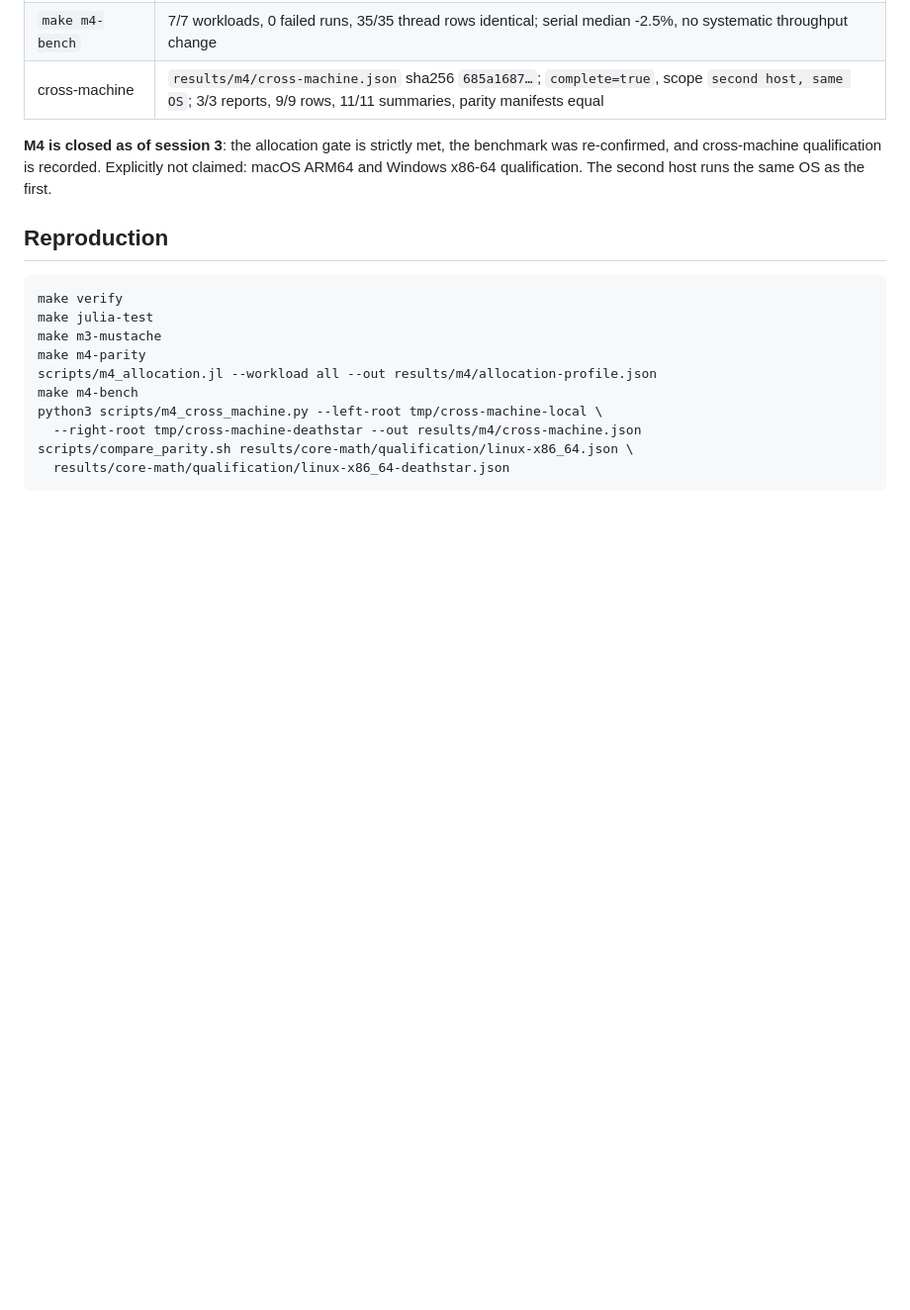
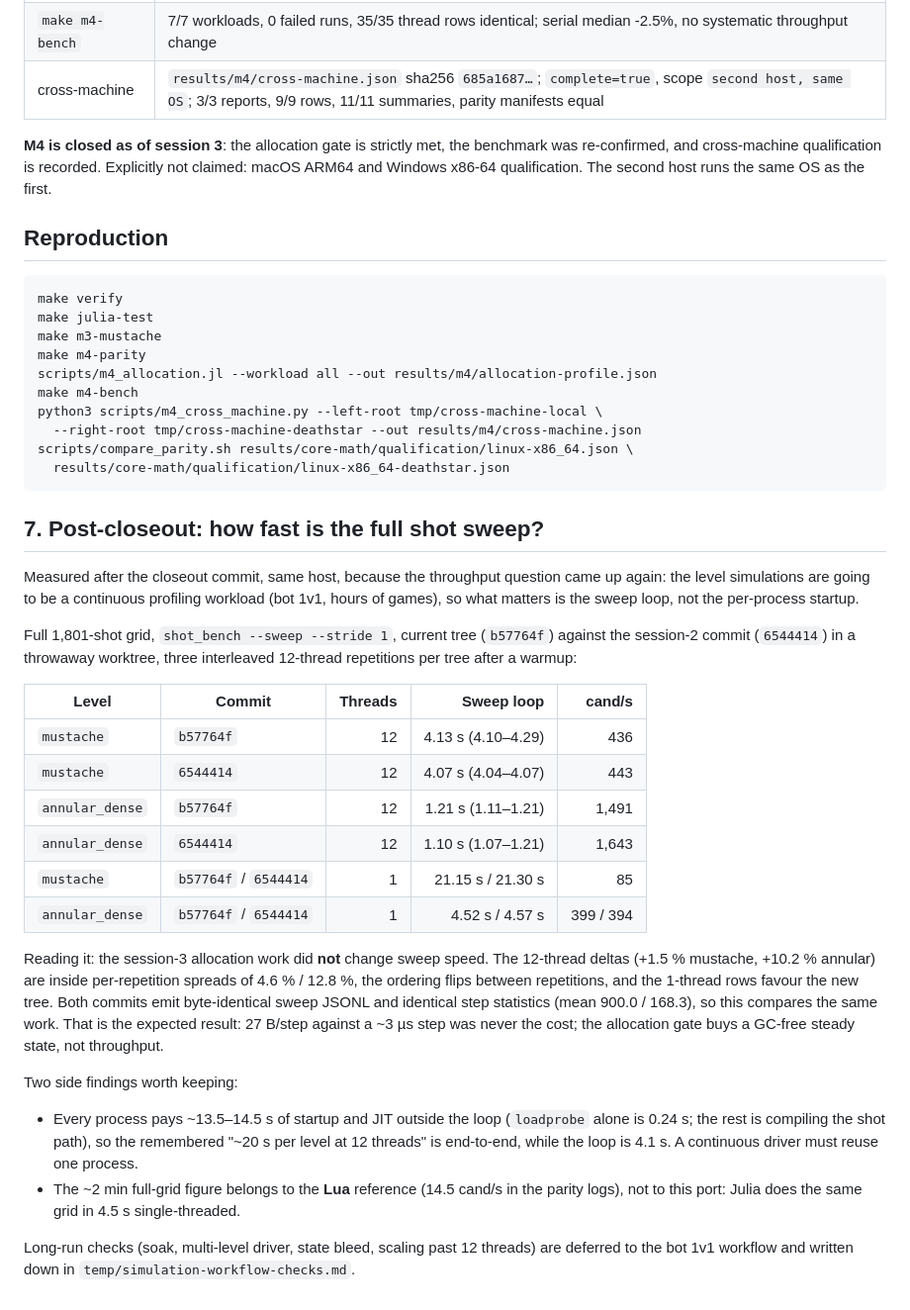
Before and after one commit to edopica/peggle_julia, a Markdown page: wiki/devlog/2026-10-21.md, the part around the change. Shown at 99% size. GitHub-like rendering; blank space fills up the shorter version.

Commit message:
devlog: record the shot-sweep A/B (no throughput change; loop vs startup cost)

````diff
--- a/wiki/devlog/2026-10-21.md
+++ b/wiki/devlog/2026-10-21.md
@@ -292,3 +292,46 @@ python3 scripts/m4_cross_machine.py --left-root tmp/cross-machine-local \
 scripts/compare_parity.sh results/core-math/qualification/linux-x86_64.json \
   results/core-math/qualification/linux-x86_64-deathstar.json
 ```
+
+## 7. Post-closeout: how fast is the full shot sweep?
+
+Measured after the closeout commit, same host, because the throughput question
+came up again: the level simulations are going to be a continuous profiling
+workload (bot 1v1, hours of games), so what matters is the sweep loop, not the
+per-process startup.
+
+Full 1,801-shot grid, `shot_bench --sweep --stride 1`, current tree (`b57764f`)
+against the session-2 commit (`6544414`) in a throwaway worktree, three
+interleaved 12-thread repetitions per tree after a warmup:
+
+| Level | Commit | Threads | Sweep loop | cand/s |
+| --- | --- | ---: | ---: | ---: |
+| `mustache` | `b57764f` | 12 | 4.13 s (4.10–4.29) | 436 |
+| `mustache` | `6544414` | 12 | 4.07 s (4.04–4.07) | 443 |
+| `annular_dense` | `b57764f` | 12 | 1.21 s (1.11–1.21) | 1,491 |
+| `annular_dense` | `6544414` | 12 | 1.10 s (1.07–1.21) | 1,643 |
+| `mustache` | `b57764f` / `6544414` | 1 | 21.15 s / 21.30 s | 85 |
+| `annular_dense` | `b57764f` / `6544414` | 1 | 4.52 s / 4.57 s | 399 / 394 |
+
+Reading it: the session-3 allocation work did **not** change sweep speed. The
+12-thread deltas (+1.5 % mustache, +10.2 % annular) are inside per-repetition
+spreads of 4.6 % / 12.8 %, the ordering flips between repetitions, and the
+1-thread rows favour the new tree. Both commits emit byte-identical sweep
+JSONL and identical step statistics (mean 900.0 / 168.3), so this compares the
+same work. That is the expected result: 27 B/step against a ~3 µs step was
+never the cost; the allocation gate buys a GC-free steady state, not
+throughput.
+
+Two side findings worth keeping:
+
+- Every process pays ~13.5–14.5 s of startup and JIT outside the loop
+  (`loadprobe` alone is 0.24 s; the rest is compiling the shot path), so the
+  remembered "~20 s per level at 12 threads" is end-to-end, while the loop is
+  4.1 s. A continuous driver must reuse one process.
+- The ~2 min full-grid figure belongs to the **Lua** reference (14.5 cand/s in
+  the parity logs), not to this port: Julia does the same grid in 4.5 s
+  single-threaded.
+
+Long-run checks (soak, multi-level driver, state bleed, scaling past 12
+threads) are deferred to the bot 1v1 workflow and written down in
+`temp/simulation-workflow-checks.md`.
````
